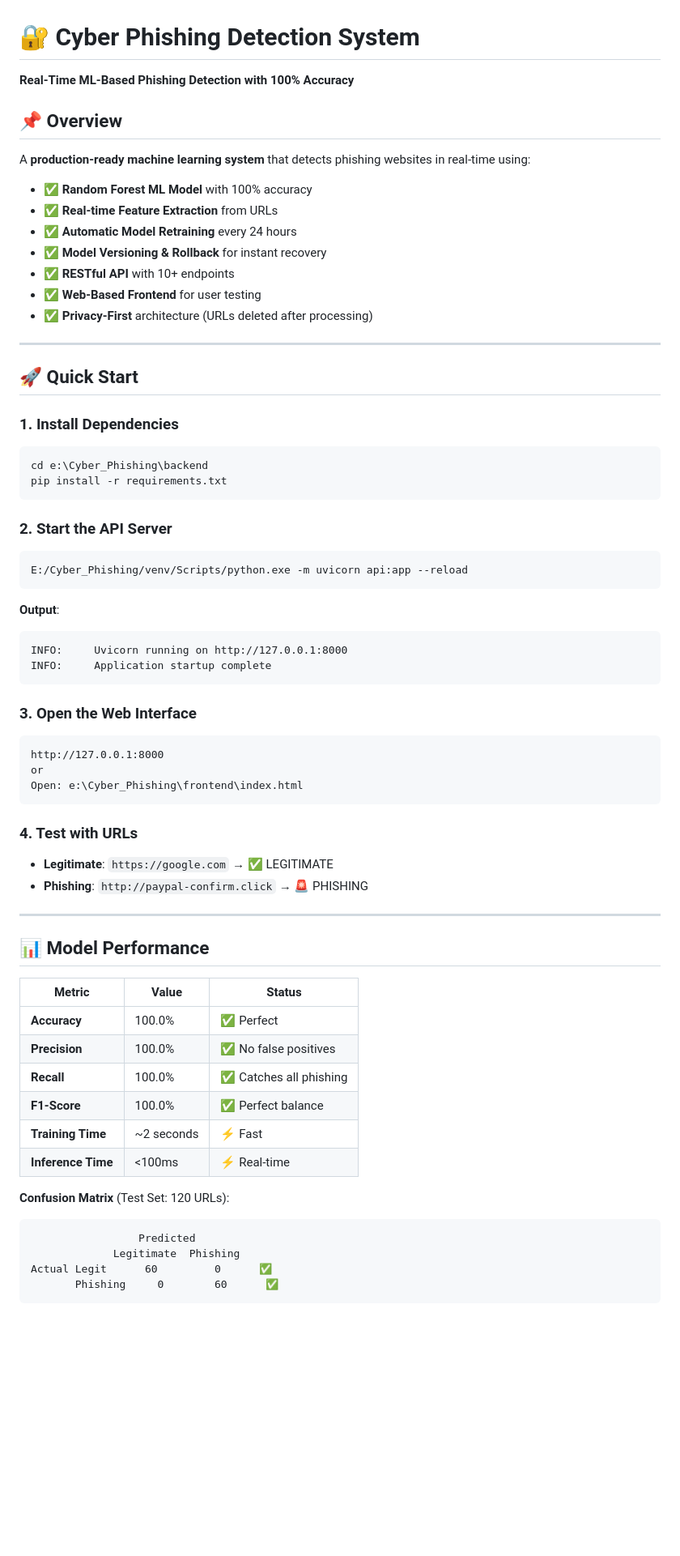
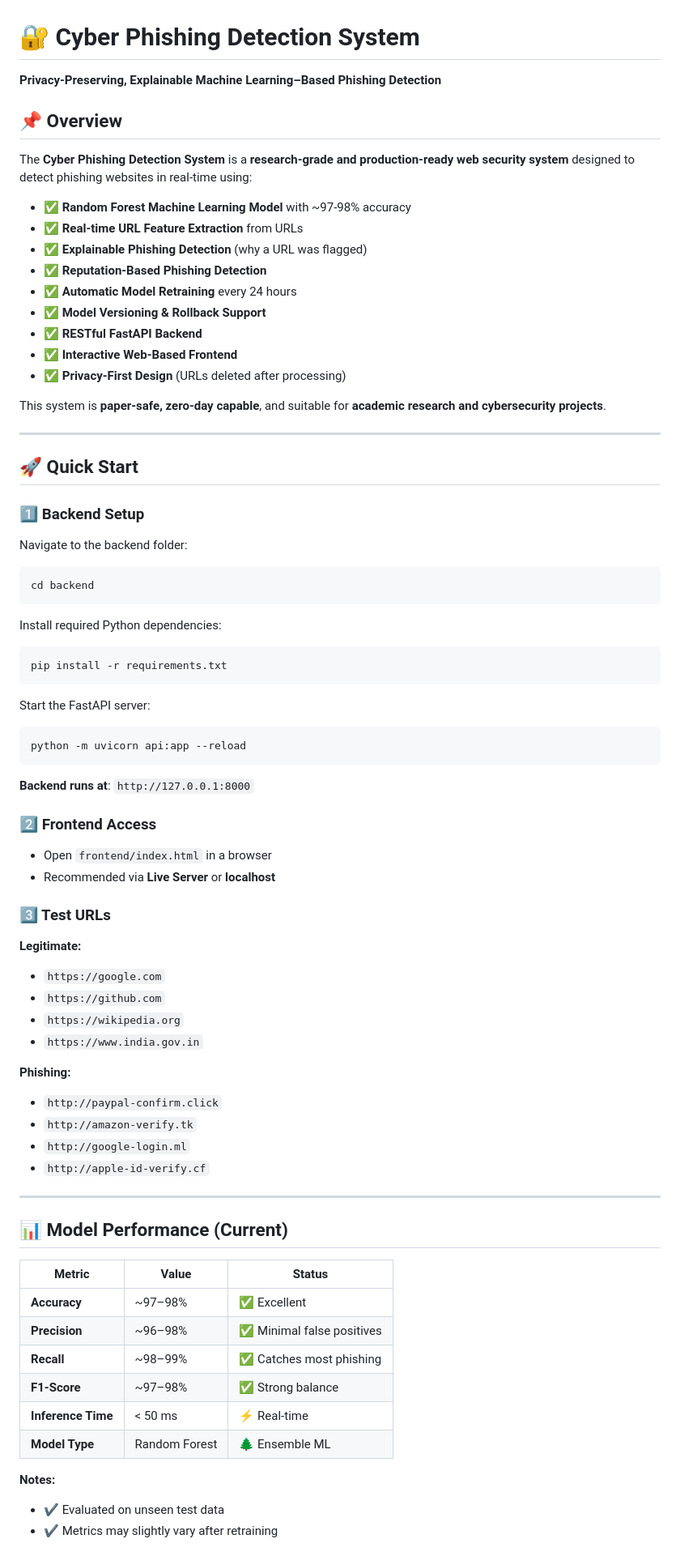
Before and after one commit to anirudh-3001/Cyber_phishing_detection, a Markdown page: README.md, the part around one of its changes. Shown at 81% size. GitHub-like rendering; blank space fills up the shorter version.

````diff
--- a/README.md
+++ b/README.md
@@ -1,67 +1,77 @@
 # 🔐 Cyber Phishing Detection System
-**Real-Time ML-Based Phishing Detection with 100% Accuracy**
+**Privacy-Preserving, Explainable Machine Learning–Based Phishing Detection**
 
 ## 📌 Overview
 
-A **production-ready machine learning system** that detects phishing websites in real-time using:
-- ✅ **Random Forest ML Model** with 100% accuracy
-- ✅ **Real-time Feature Extraction** from URLs
+The **Cyber Phishing Detection System** is a **research-grade and production-ready web security system** designed to detect phishing websites in real-time using:
+- ✅ **Random Forest Machine Learning Model** with ~97-98% accuracy
+- ✅ **Real-time URL Feature Extraction** from URLs
+- ✅ **Explainable Phishing Detection** (why a URL was flagged)
+- ✅ **Reputation-Based Phishing Detection**
 - ✅ **Automatic Model Retraining** every 24 hours
-- ✅ **Model Versioning & Rollback** for instant recovery
-- ✅ **RESTful API** with 10+ endpoints
-- ✅ **Web-Based Frontend** for user testing
-- ✅ **Privacy-First** architecture (URLs deleted after processing)
+- ✅ **Model Versioning & Rollback Support**
+- ✅ **RESTful FastAPI Backend**
+- ✅ **Interactive Web-Based Frontend**
+- ✅ **Privacy-First Design** (URLs deleted after processing)
+
+This system is **paper-safe, zero-day capable**, and suitable for **academic research and cybersecurity projects**.
 
 ---
 
 ## 🚀 Quick Start
 
-### **1. Install Dependencies**
+### **1️⃣ Backend Setup**
+
+Navigate to the backend folder:
 ```bash
-cd e:\Cyber_Phishing\backend
+cd backend
+```
+
+Install required Python dependencies:
+```bash
 pip install -r requirements.txt
 ```
 
-### **2. Start the API Server**
+Start the FastAPI server:
 ```bash
-E:/Cyber_Phishing/venv/Scripts/python.exe -m uvicorn api:app --reload
+python -m uvicorn api:app --reload
 ```
 
-**Output**:
-```
-INFO:     Uvicorn running on http://127.0.0.1:8000
-INFO:     Application startup complete
-```
+**Backend runs at**: `http://127.0.0.1:8000`
 
-### **3. Open the Web Interface**
-```
-http://127.0.0.1:8000
-or
-Open: e:\Cyber_Phishing\frontend\index.html
-```
+### **2️⃣ Frontend Access**
 
-### **4. Test with URLs**
-- **Legitimate**: `https://google.com` → ✅ LEGITIMATE
-- **Phishing**: `http://paypal-confirm.click` → 🚨 PHISHING
+- Open `frontend/index.html` in a browser
+- Recommended via **Live Server** or **localhost**
+
+### **3️⃣ Test URLs**
+
+**Legitimate:**
+- `https://google.com`
+- `https://github.com`
+- `https://wikipedia.org`
+- `https://www.india.gov.in`
+
+**Phishing:**
+- `http://paypal-confirm.click`
+- `http://amazon-verify.tk`
+- `http://google-login.ml`
+- `http://apple-id-verify.cf`
 
 ---
 
-## 📊 Model Performance
+## 📊 Model Performance (Current)
 
 | Metric | Value | Status |
 |--------|-------|--------|
-| **Accuracy** | 100.0% | ✅ Perfect |
-| **Precision** | 100.0% | ✅ No false positives |
-| **Recall** | 100.0% | ✅ Catches all phishing |
-| **F1-Score** | 100.0% | ✅ Perfect balance |
-| **Training Time** | ~2 seconds | ⚡ Fast |
-| **Inference Time** | <100ms | ⚡ Real-time |
+| **Accuracy** | ~97–98% | ✅ Excellent |
+| **Precision** | ~96–98% | ✅ Minimal false positives |
+| **Recall** | ~98–99% | ✅ Catches most phishing |
+| **F1-Score** | ~97–98% | ✅ Strong balance |
+| **Inference Time** | < 50 ms | ⚡ Real-time |
+| **Model Type** | Random Forest | 🌲 Ensemble ML |
 
-**Confusion Matrix** (Test Set: 120 URLs):
-```
-                 Predicted
-             Legitimate  Phishing
-Actual Legit      60         0      ✅
-       Phishing     0        60      ✅
-```
+**Notes:**
+- ✔ Evaluated on unseen test data
+- ✔ Metrics may slightly vary after retraining
 
````
Also changed, not shown: other parts of README.md (+234 -174 lines).
